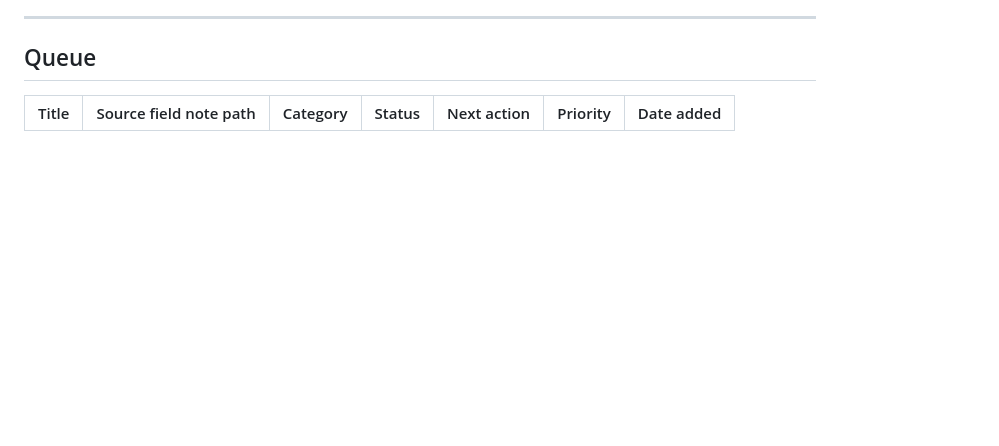
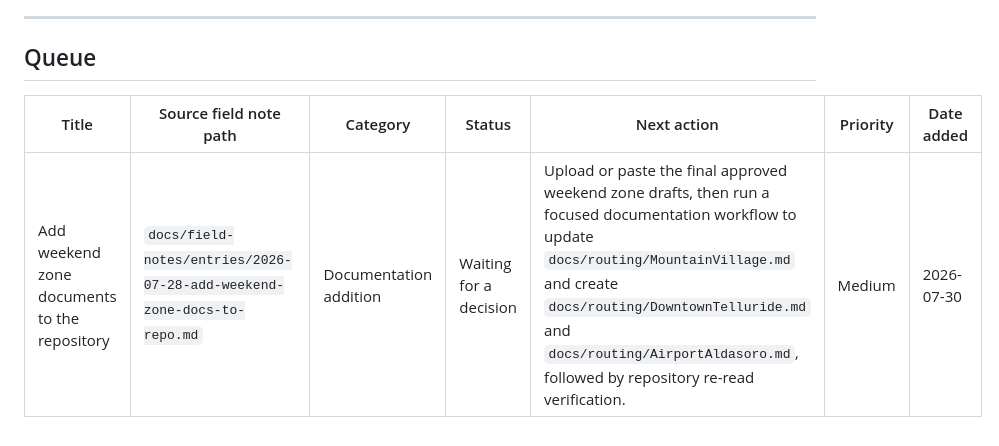
Before and after one commit to robbyeickhoff/freightiq-app, a Markdown page: docs/field-notes/ActionQueue.md, the part around the change. GitHub-like rendering; blank space fills up the shorter version.

Commit message:
Update Field Notes Action Queue

```diff
--- a/docs/field-notes/ActionQueue.md
+++ b/docs/field-notes/ActionQueue.md
@@ -100,3 +100,4 @@ Do not claim an item exists, has a status, or is completed unless it appears in
 
 | Title | Source field note path | Category | Status | Next action | Priority | Date added |
 | --- | --- | --- | --- | --- | --- | --- |
+| Add weekend zone documents to the repository | `docs/field-notes/entries/2026-07-28-add-weekend-zone-docs-to-repo.md` | Documentation addition | Waiting for a decision | Upload or paste the final approved weekend zone drafts, then run a focused documentation workflow to update `docs/routing/MountainVillage.md` and create `docs/routing/DowntownTelluride.md` and `docs/routing/AirportAldasoro.md`, followed by repository re-read verification. | Medium | 2026-07-30 |
```
